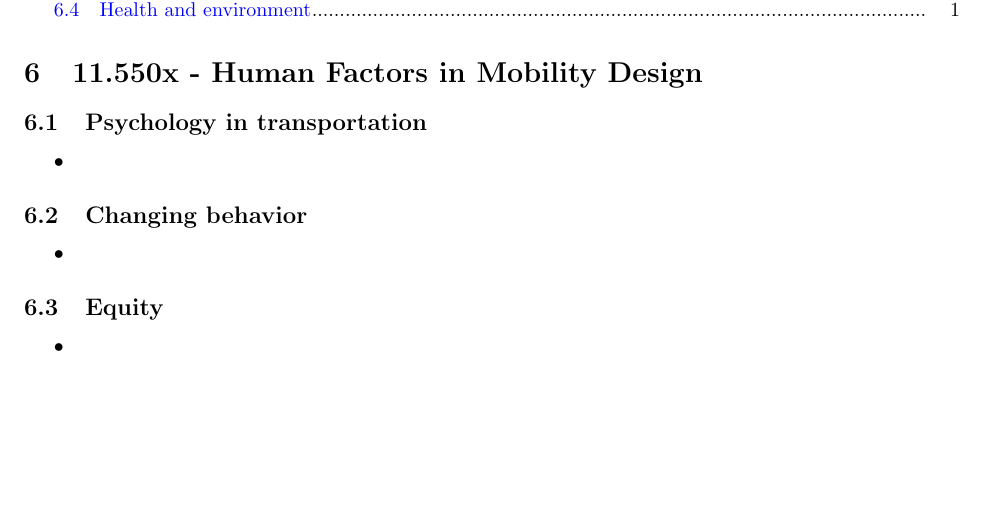
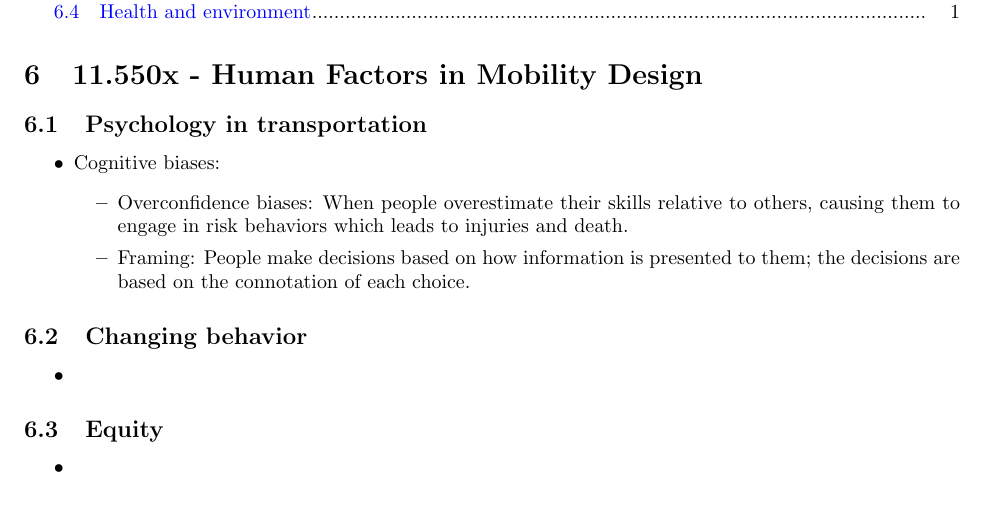
Before and after one commit to CookiePie1/AppAero, a LaTeX document (notes/notes-6.tex): part of the page, cut so that both start at the same text, the shorter picture padded with empty space. Compiled offline with pdfLaTeX.

Commit message:
10/7 progress

```diff
--- a/notes/notes-6.tex
+++ b/notes/notes-6.tex
@@ -27,7 +27,9 @@
     \section{11.550x - Human Factors in Mobility Design}
     \subsection{Psychology in transportation}
     \begin{outline}
-        \1
+        \1 Cognitive biases:
+            \2 Overconfidence biases: When people overestimate their skills relative to others, causing them to engage in risk behaviors which leads to injuries and death.
+            \2 Framing: People make decisions based on how information is presented to them; the decisions are based on the connotation of each choice.
     \end{outline}
     \subsection{Changing behavior}
     \begin{outline}
```
Also changed, not shown: notes/notes-6.pdf.
